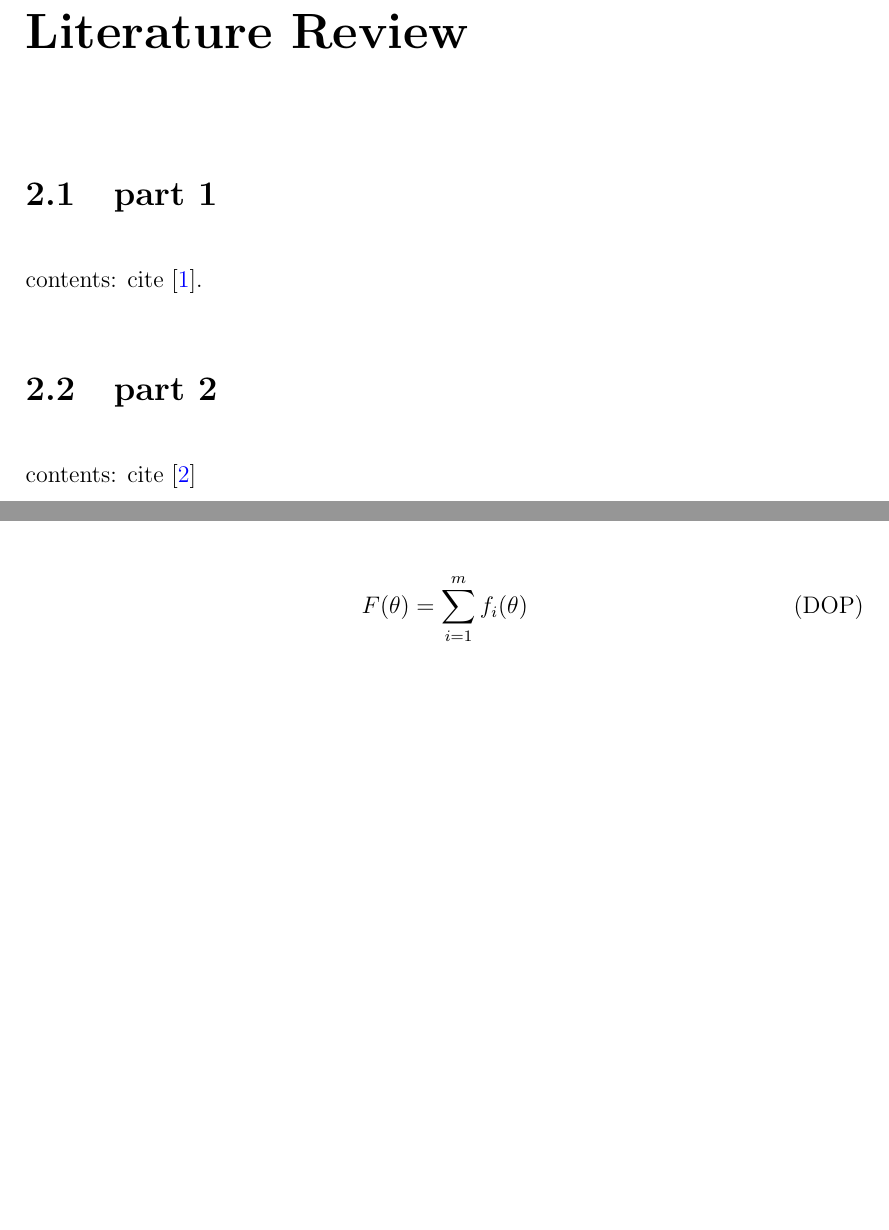
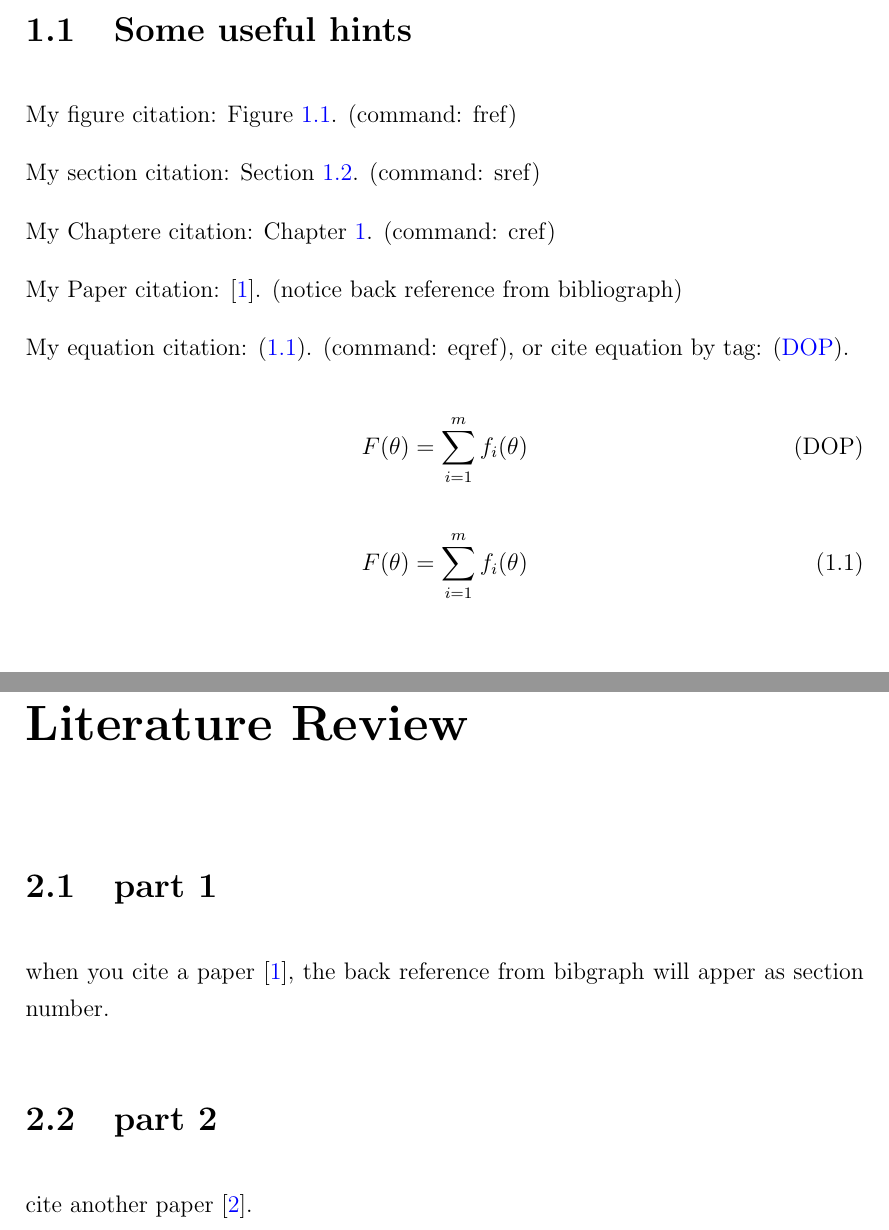
Before and after one commit to wang-chen/thesis_template_ntu, a LaTeX thesis (mythesis.tex, which reads Chapters/Chapter1.tex, Chapters/Chapter2.tex, Chapters/Chapter3.tex): two parts of pages 19 and 21 of 27 before the commit and two parts of pages 17 and 19 of 27 after it, joined at a grey line, cut at the place of the change, the shorter picture padded with empty space. Compiled offline with pdfLaTeX.

Commit message:
add useful hints and add back ref for bib

```diff
--- a/Chapters/Chapter1.tex
+++ b/Chapters/Chapter1.tex
@@ -9,9 +9,25 @@
 %	SECTION 1
 %----------------------------------------------------------------------------------------
 
-\section{Scope and Overview}
+\section{Some useful hints}
 
-My overview \ref{fig:demo1}.
+My figure citation: \fref{fig:demo1}. (command: fref)
+
+My section citation: \sref{sec:contribution}. (command: sref)
+
+My Chaptere citation: \cref{ch:introduction}. (command: cref)
+
+My Paper citation: \cite{bauschke2011convex}. (notice back reference from bibliograph)
+
+My equation citation: \eqref{eq:equ2}. (command: eqref), or cite equation by tag: \eqref{eq:equ1}.
+
+\begin{equation}\label{eq:equ1}
+F(\theta)=\sum_{i=1}^mf_i(\theta) \tag{DOP}
+\end{equation}
+
+\begin{equation}\label{eq:equ2}
+F(\theta)=\sum_{i=1}^mf_i(\theta)
+\end{equation}
 
 \begin{figure}[htbp]
   \centering
--- a/Chapters/Chapter2.tex
+++ b/Chapters/Chapter2.tex
@@ -12,8 +12,8 @@
 
 \section{part 1}
 
-contents: cite \cite{bauschke2011convex}.
+when you cite a paper \cite{bauschke2011convex}, the back reference from bibgraph will apper as section number.
 
 \section{part 2}
 
-contents: cite \cite{DynamicOptim_Opportunities_challenges}
+cite another paper \cite{DynamicOptim_Opportunities_challenges}.
--- a/Chapters/Chapter3.tex
+++ b/Chapters/Chapter3.tex
@@ -23,9 +23,6 @@
   \label{fig:demo2}
 \end{figure}
 
-\begin{equation}
-F(\theta)=\sum_{i=1}^mf_i(\theta) \tag{DOP}
-\end{equation}
 
 %-----------------------------------
 % SECTION 1
--- a/Thesis.cls
+++ b/Thesis.cls
@@ -164,8 +164,8 @@
         stringstyle=\color[rgb]{0.7,0,0} }
 \usepackage[pdfpagemode={UseOutlines},bookmarks=true,bookmarksopen=true,
    bookmarksopenlevel=0,bookmarksnumbered=true,hypertexnames=false,
-   colorlinks,linkcolor={blue},citecolor={blue},urlcolor={red},
-   pdfstartview={FitV},unicode,breaklinks=true]{hyperref}
+   colorlinks,linkcolor={blue},citecolor={blue},urlcolor={black},
+   pdfstartview={FitV},unicode,breaklinks=true,backref=section]{hyperref}
 \pdfstringdefDisableCommands{
    \let\\\space
 }
```
Also changed, not shown: mythesis.pdf, Chapters/Chapter1.tex (4 more changed lines), Chapters/Chapter3.tex (4 more changed lines).
